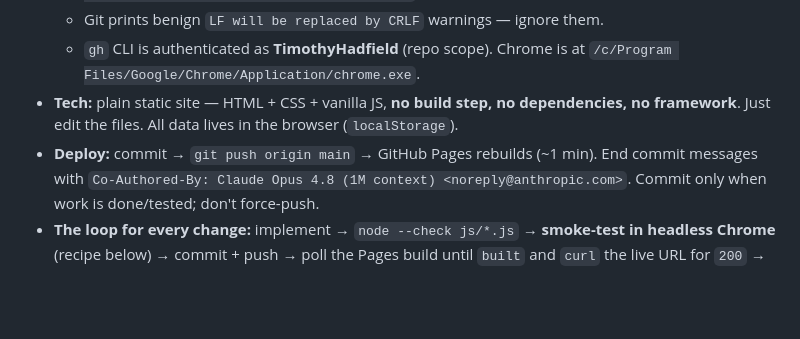
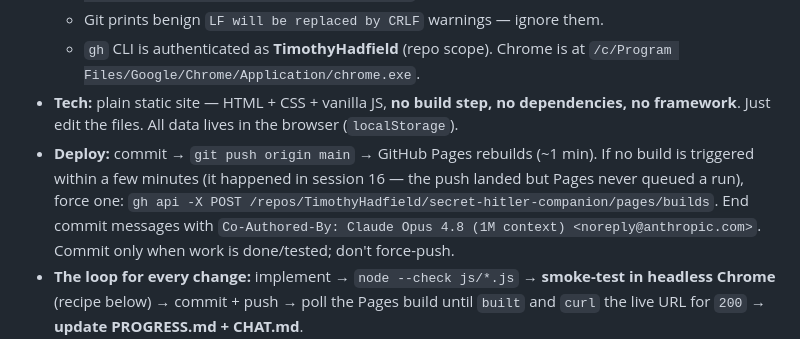
Before and after one commit to TimothyHadfield/secret-hitler-companion, a Markdown page: PROGRESS.md, the part around the change. Drawn GitHub-style; blank space fills up the shorter version.

Commit message:
Docs: note the manual Pages rebuild fallback
A push landed on main but Pages never queued a build; forcing one via the API
fixed it. Recorded in the deploy loop so it isn't rediscovered next session.

Co-Authored-By: Claude Opus 4.8 (1M context) <noreply@anthropic.com>

```diff
--- a/PROGRESS.md
+++ b/PROGRESS.md
@@ -19,7 +19,10 @@ _Last updated: 2026-07-23 (after session 16)._
     `/c/Program Files/Google/Chrome/Application/chrome.exe`.
 - **Tech:** plain static site — HTML + CSS + vanilla JS, **no build step, no dependencies, no
   framework**. Just edit the files. All data lives in the browser (`localStorage`).
-- **Deploy:** commit → `git push origin main` → GitHub Pages rebuilds (~1 min). End commit
+- **Deploy:** commit → `git push origin main` → GitHub Pages rebuilds (~1 min). If no build is
+  triggered within a few minutes (it happened in session 16 — the push landed but Pages never
+  queued a run), force one:
+  `gh api -X POST /repos/TimothyHadfield/secret-hitler-companion/pages/builds`. End commit
   messages with `Co-Authored-By: Claude Opus 4.8 (1M context) <noreply@anthropic.com>`. Commit
   only when work is done/tested; don't force-push.
 - **The loop for every change:** implement → `node --check js/*.js` → **smoke-test in headless
```
